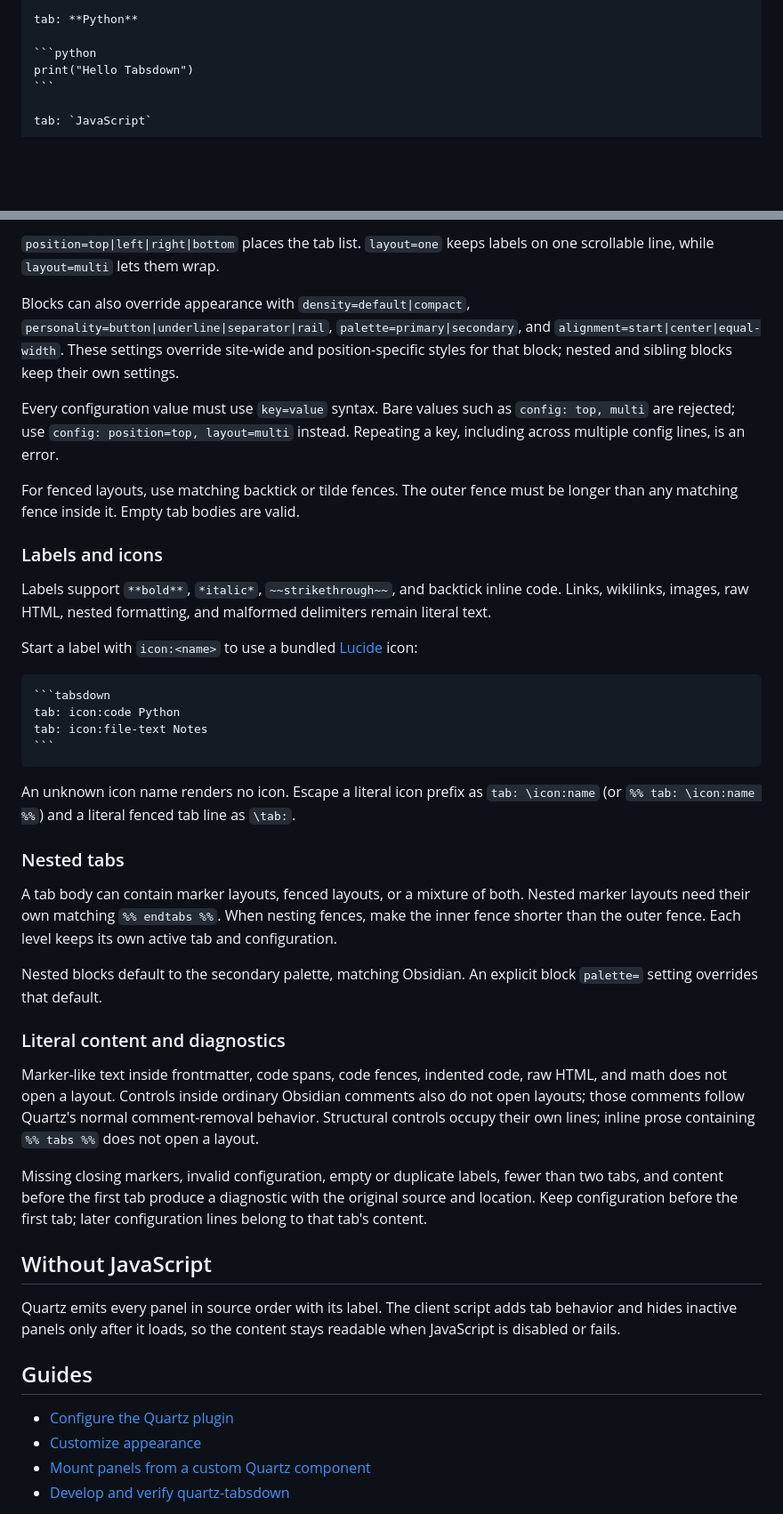
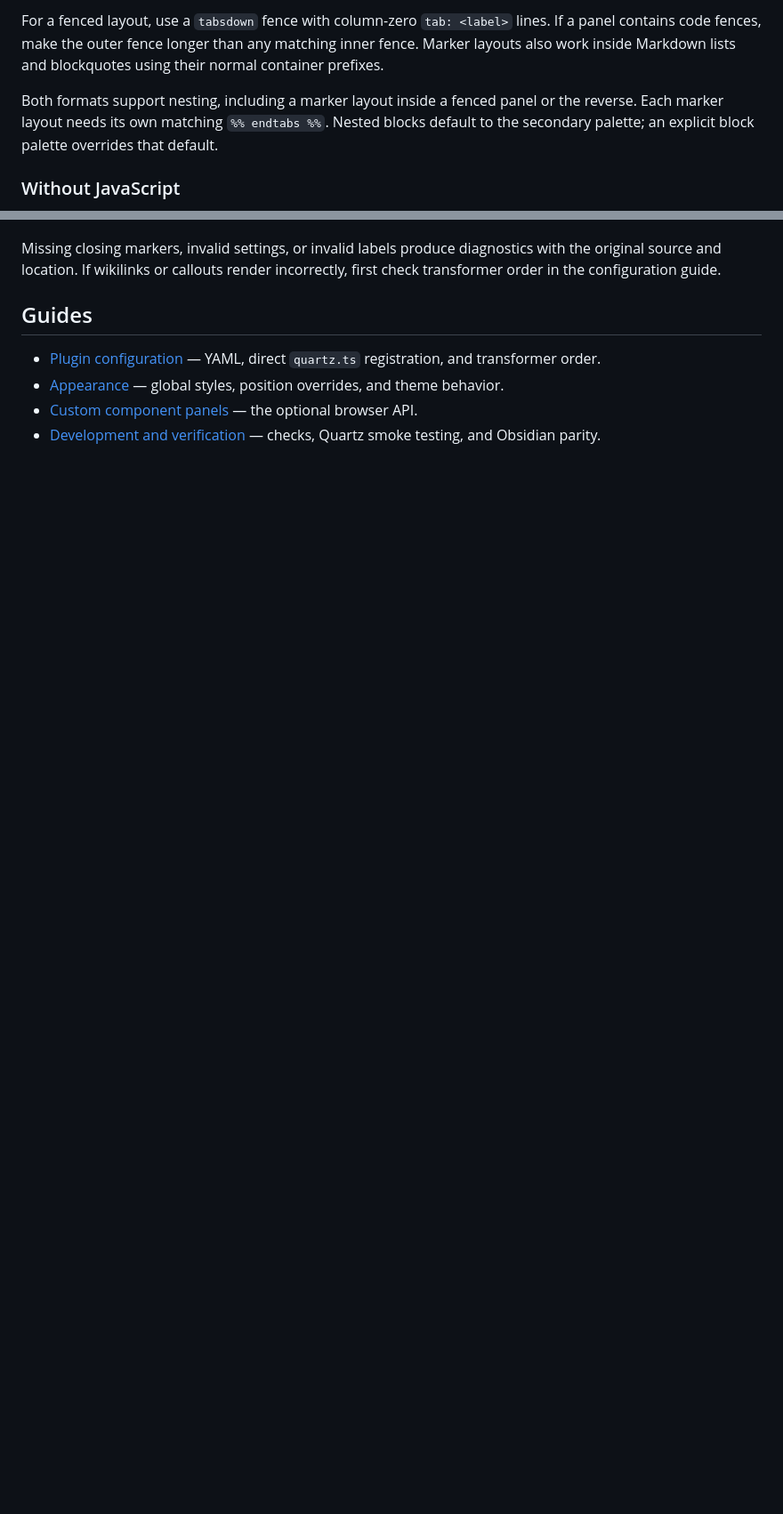
Before and after one commit to grafanaKibana/quartz-tabsdown, a Markdown page: README.md, 2 parts joined by grey strips. Shown at 89% size. Rendered like a GitHub page; blank space fills up the shorter version.

`````diff
--- a/README.md
+++ b/README.md
@@ -67,9 +68,7 @@ config: position=top, layout=multi
 
-tab: **Python**
+For a fenced layout, use a `tabsdown` fence with column-zero `tab: <label>` lines. If a panel contains code fences, make the outer fence longer than any matching inner fence. Marker layouts also work inside Markdown lists and blockquotes using their normal container prefixes.
 
-```python
-print("Hello Tabsdown")
-```
+Both formats support nesting, including a marker layout inside a fenced panel or the reverse. Each marker layout needs its own matching `%% endtabs %%`. Nested blocks default to the secondary palette; an explicit block palette overrides that default.
 
-tab: `JavaScript`
+### Without JavaScript
 
@@ -81,47 +76,10 @@ console.log("Hello Tabsdown");
 
-`position=top|left|right|bottom` places the tab list. `layout=one` keeps labels on one scrollable line, while `layout=multi` lets them wrap.
-
-Blocks can also override appearance with `density=default|compact`, `personality=button|underline|separator|rail`, `palette=primary|secondary`, and `alignment=start|center|equal-width`. These settings override site-wide and position-specific styles for that block; nested and sibling blocks keep their own settings.
-
-Every configuration value must use `key=value` syntax. Bare values such as `config: top, multi` are rejected; use `config: position=top, layout=multi` instead. Repeating a key, including across multiple config lines, is an error.
-
-For fenced layouts, use matching backtick or tilde fences. The outer fence must be longer than any matching fence inside it. Empty tab bodies are valid.
-
-### Labels and icons
-
-Labels support `**bold**`, `*italic*`, `~~strikethrough~~`, and backtick inline code. Links, wikilinks, images, raw HTML, nested formatting, and malformed delimiters remain literal text.
-
-Start a label with `icon:<name>` to use a bundled [Lucide](https://lucide.dev/icons/) icon:
-
-````markdown
-```tabsdown
-tab: icon:code Python
-tab: icon:file-text Notes
-```
-````
-
-An unknown icon name renders no icon. Escape a literal icon prefix as `tab: \icon:name` (or `%% tab: \icon:name %%`) and a literal fenced tab line as `\tab:`.
-
-### Nested tabs
-
-A tab body can contain marker layouts, fenced layouts, or a mixture of both. Nested marker layouts need their own matching `%% endtabs %%`. When nesting fences, make the inner fence shorter than the outer fence. Each level keeps its own active tab and configuration.
-
-Nested blocks default to the secondary palette, matching Obsidian. An explicit block `palette=` setting overrides that default.
-
-### Literal content and diagnostics
-
-Marker-like text inside frontmatter, code spans, code fences, indented code, raw HTML, and math does not open a layout. Controls inside ordinary Obsidian comments also do not open layouts; those comments follow Quartz's normal comment-removal behavior. Structural controls occupy their own lines; inline prose containing `%% tabs %%` does not open a layout.
-
-Missing closing markers, invalid configuration, empty or duplicate labels, fewer than two tabs, and content before the first tab produce a diagnostic with the original source and location. Keep configuration before the first tab; later configuration lines belong to that tab's content.
-
-## Without JavaScript
-
-Quartz emits every panel in source order with its label. The client script adds tab behavior and hides inactive panels only after it loads, so the content stays readable when JavaScript is disabled or fails.
+Missing closing markers, invalid settings, or invalid labels produce diagnostics with the original source and location. If wikilinks or callouts render incorrectly, first check transformer order in the configuration guide.
 
 ## Guides
 
-- [Configure the Quartz plugin](docs/configuration.md)
-- [Customize appearance](docs/style-options.md)
-- [Mount panels from a custom Quartz component](docs/mounting-panels.md)
-- [Develop and verify quartz-tabsdown](docs/development.md)
+- [Plugin configuration](docs/configuration.md) — YAML, direct `quartz.ts` registration, and transformer order.
+- [Appearance](docs/style-options.md) — global styles, position overrides, and theme behavior.
+- [Custom component panels](docs/mounting-panels.md) — the optional browser API.
+- [Development and verification](docs/development.md) — checks, Quartz smoke testing, and Obsidian parity.
 
`````
Also changed, not shown: other parts of README.md (+24 -41 lines).
